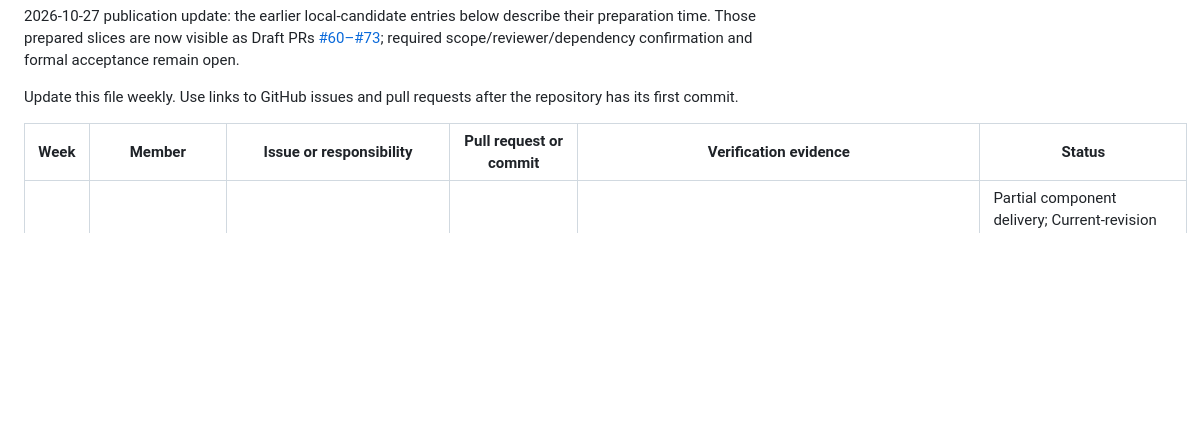
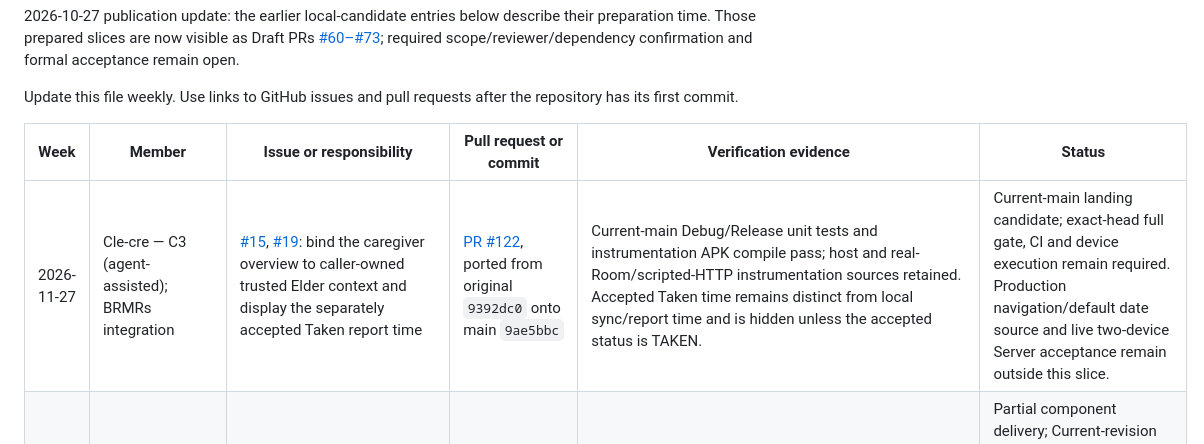
Before and after one commit to BRMRs/group33, a Markdown page: CONTRIBUTIONS.md, the part around the change. Rendered like a GitHub page; blank space fills up the shorter version.

```diff
--- a/CONTRIBUTIONS.md
+++ b/CONTRIBUTIONS.md
@@ -8,6 +8,7 @@ Update this file weekly. Use links to GitHub issues and pull requests after the
 
 | Week | Member | Issue or responsibility | Pull request or commit | Verification evidence | Status |
 |---|---|---|---|---|---|
+| 2026-11-27 | Cle-cre — C3 (agent-assisted); BRMRs integration | [#15](https://github.com/BRMRs/group33/issues/15), [#19](https://github.com/BRMRs/group33/issues/19): bind the caregiver overview to caller-owned trusted Elder context and display the separately accepted Taken report time | [PR #122](https://github.com/BRMRs/group33/pull/122), ported from original `9392dc0` onto main `9ae5bbc` | Current-main Debug/Release unit tests and instrumentation APK compile pass; host and real-Room/scripted-HTTP instrumentation sources retained. Accepted Taken time remains distinct from local sync/report time and is hidden unless the accepted status is TAKEN. | Current-main landing candidate; exact-head full gate, CI and device execution remain required. Production navigation/default date source and live two-device Server acceptance remain outside this slice. |
 | 2026-11-07 | Cle-cre — C3 (agent-assisted) | [#19](https://github.com/BRMRs/group33/issues/19): reusable overview, refresh feedback and independent evidence; preserve unchanged event nodes during refresh | [Draft PR #95](https://github.com/BRMRs/group33/pull/95), current-main/#41/#48 integration | Old implementation fails the new node-retention counterexample; corrected API35 instrumentation originally 24/24; review follow-up adds direct report-evidence and attached-view removal checks, with 19 overview/context plus 7 event-row tests passing. Test-APK build: 75 tasks (6 executed, 69 up-to-date). Prior unchanged-production evidence: Shared 18 and Android JVM 167 per variant, lintDebug, Debug/Release APKs and bootJar/schemaMigrationDist pass. Full Server test: 627 run, 310 failures on Windows including unsupported POSIX/private photo storage; not a passing Gate. [Chinese](docs/evidence/c3-overview/overview-zh.png) and [English](docs/evidence/c3-overview/overview-en.png) fictional screenshots retained as earlier UI evidence | Partial component delivery; Current-revision focused TalkBack refresh check confirmed by author: focus retained and reading continues; author review of b300a25/c47846b found no production-code blocker; the two identified device-coverage gaps are now tested. Follow-up author review, full-suite platform evidence/current-head CI, non-author review and real Repository/host acceptance remain pending |
 | 2026-10-26 | Cle-cre — C3 (agent-assisted) | [#17](https://github.com/BRMRs/group33/issues/17), [#19](https://github.com/BRMRs/group33/issues/19): independent event-evidence mapper and reusable row | [PR #48](https://github.com/BRMRs/group33/pull/48); reusable row extension in this PR | Five mapper tests per Android variant; gate1Check/test rerun: Shared 18, Server 40, Android Debug/Release 45 each, zero failures/errors/skips; seven API35 component tests pass, including RED-to-GREEN system-bar overlap regression; three verified bilingual/warning captures retained locally; background-only automatic frames excluded; Debug-only host absent from Release manifest/DEX | Local automated checks and user-confirmed API35 component checks passed (bilingual actual 200% font/overflow scrolling, TalkBack and grayscale); display/test-APK cleanup complete; author final confirmation recorded in PR; human review and merge pending; no real-adapter, full-screen or Gate 1 claim |
 | 2026-11-13 | XinyanXue — S2 (agent-assisted) | #18 / #24 / #121: run unchanged action-boundary regressions on Android15 | [#121](https://github.com/BRMRs/group33/pull/121) | Exact-head API35 workflow, disposable runner-local emulator, ten individual outcomes and retained APK/source hashes; see current-head CI artifact for actual result. Parser independently rejects the original six-failure and partial runs. | Verification follow-through; not physical-device, live HTTP, full two-device, formal approval or merge. |
```
Also changed, not shown: docs/evidence/C3_OVERVIEW_TRUSTED_HOST_MAIN.md (added, +15 -0 lines), docs/evidence/c3-accepted-taken/taken-en.png (added), docs/evidence/c3-accepted-taken/taken-zh.png (added), 14 other files.
